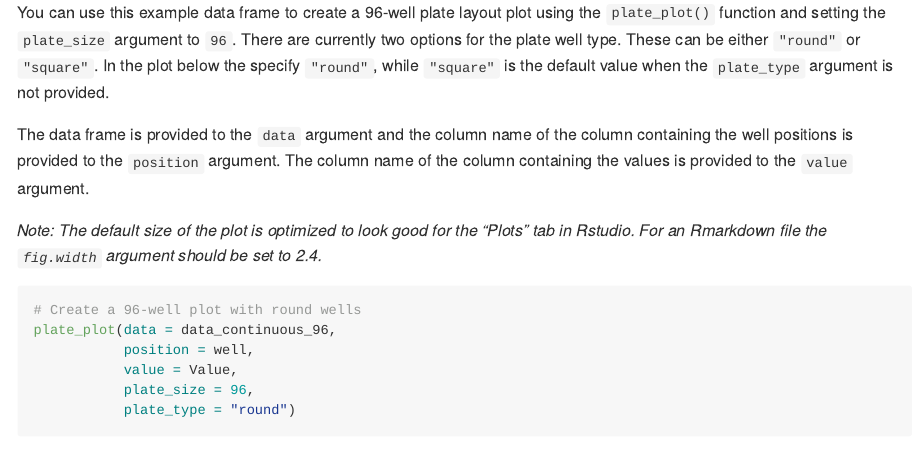
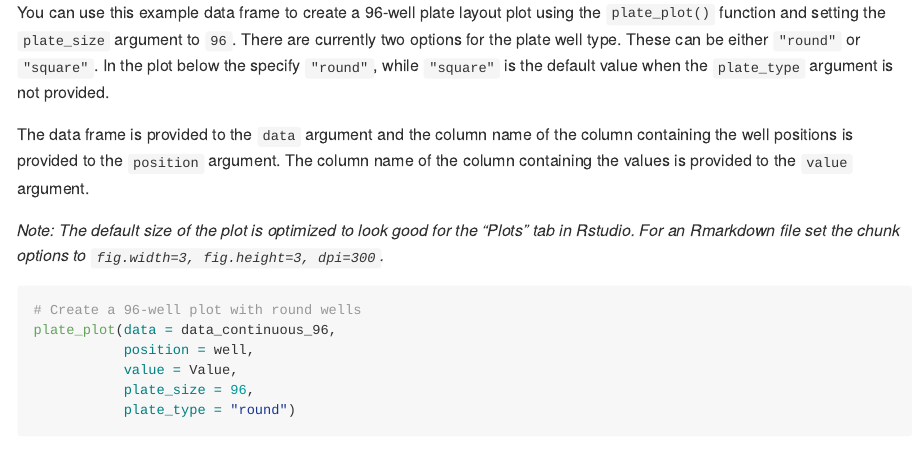
Before and after one commit to jpquast/ggplate, an R Markdown document (README.Rmd): the page in a window 1100 px wide, from 1430 px down. The pictures show the output file README.md that the author committed with the source, drawn offline in the style of GitHub; badge pictures from the web are left out.

Commit message:
Fix README figure

````diff
--- a/README.Rmd
+++ b/README.Rmd
@@ -76,9 +76,9 @@ You can use this example data frame to create a 96-well plate layout plot using
 
 The data frame is provided to the `data` argument and the column name of the column containing the well positions is provided to the `position` argument. The column name of the column containing the values is provided to the `value` argument.
 
-_Note: The default size of the plot is optimized to look good for the "Plots" tab in Rstudio. For an Rmarkdown file the `fig.width` argument should be set to 2.4._
+_Note: The default size of the plot is optimized to look good for the "Plots" tab in Rstudio. For an Rmarkdown file set the chunk options to `fig.width=3, fig.height=3, dpi=300`._
 
-```{r standard_plot, fig.width=2.4}
+```{r standard_plot, dpi=300, fig.width=5, fig.height=3}
 # Create a 96-well plot with round wells
 plate_plot(data = data_continuous_96,
            position = well,
````
Also changed, not shown: README.md, 1 other file.
